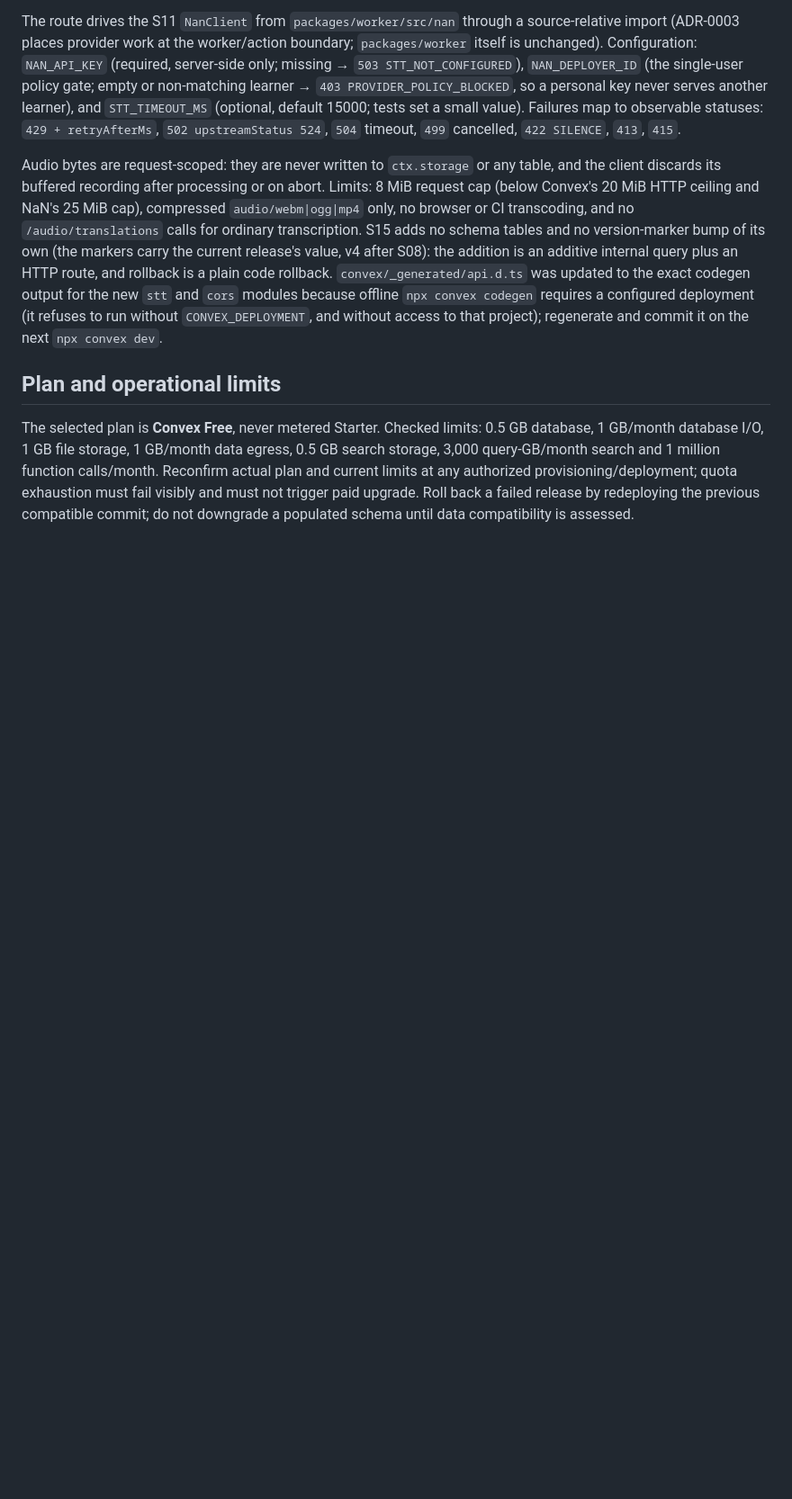
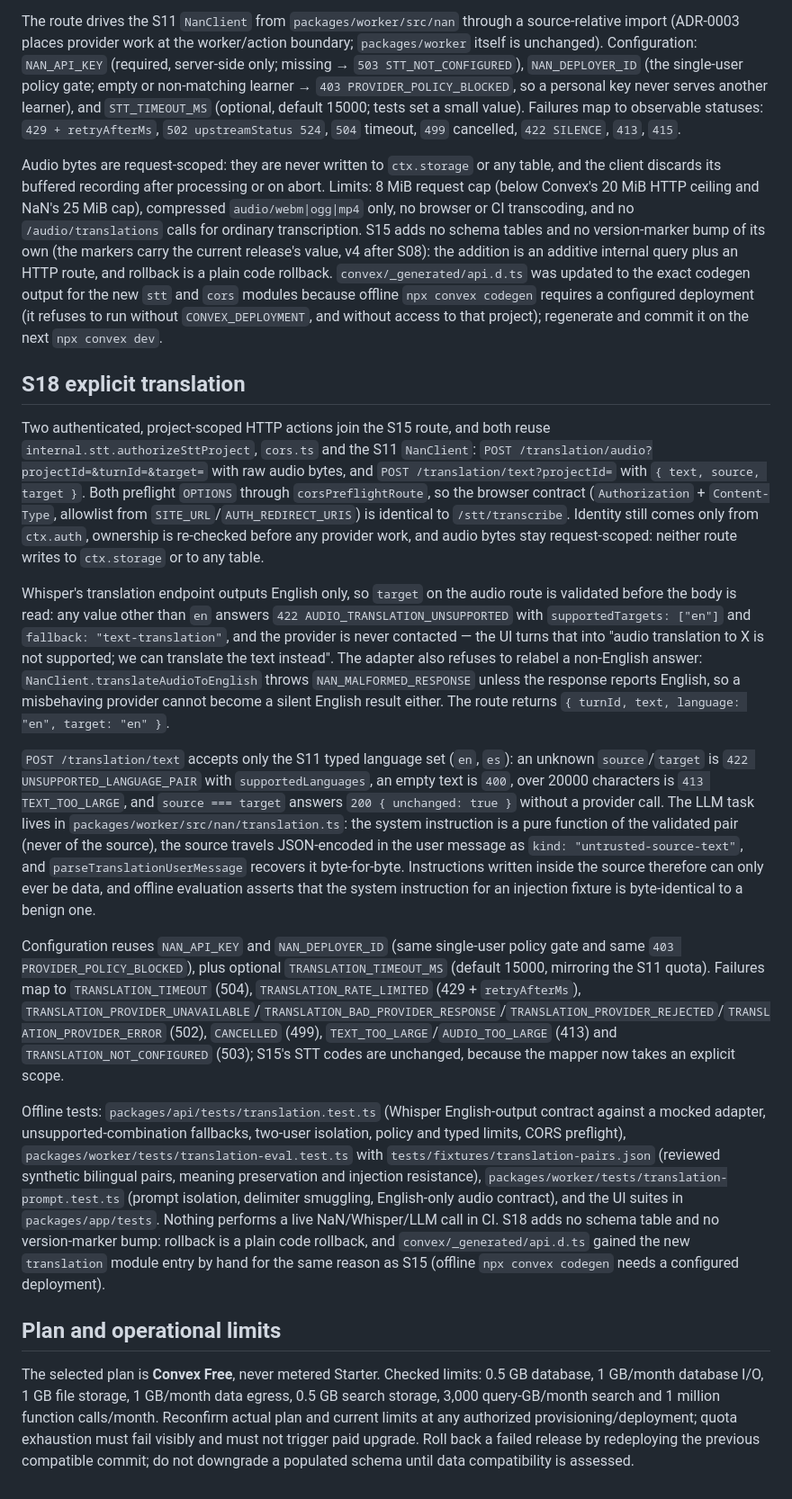
Before and after one commit to santos-sanz/learn-anything, a Markdown page: docs/convex-development.md, the part around the change. Shown at 90% size. Drawn GitHub-style; blank space fills up the shorter version.

```diff
--- a/docs/convex-development.md
+++ b/docs/convex-development.md
@@ -85,6 +85,18 @@ The route drives the S11 `NanClient` from `packages/worker/src/nan` through a so
 
 Audio bytes are request-scoped: they are never written to `ctx.storage` or any table, and the client discards its buffered recording after processing or on abort. Limits: 8 MiB request cap (below Convex's 20 MiB HTTP ceiling and NaN's 25 MiB cap), compressed `audio/webm|ogg|mp4` only, no browser or CI transcoding, and no `/audio/translations` calls for ordinary transcription. S15 adds no schema tables and no version-marker bump of its own (the markers carry the current release's value, v4 after S08): the addition is an additive internal query plus an HTTP route, and rollback is a plain code rollback. `convex/_generated/api.d.ts` was updated to the exact codegen output for the new `stt` and `cors` modules because offline `npx convex codegen` requires a configured deployment (it refuses to run without `CONVEX_DEPLOYMENT`, and without access to that project); regenerate and commit it on the next `npx convex dev`.
 
+## S18 explicit translation
+
+Two authenticated, project-scoped HTTP actions join the S15 route, and both reuse `internal.stt.authorizeSttProject`, `cors.ts` and the S11 `NanClient`: `POST /translation/audio?projectId=&turnId=&target=` with raw audio bytes, and `POST /translation/text?projectId=` with `{ text, source, target }`. Both preflight `OPTIONS` through `corsPreflightRoute`, so the browser contract (`Authorization` + `Content-Type`, allowlist from `SITE_URL`/`AUTH_REDIRECT_URIS`) is identical to `/stt/transcribe`. Identity still comes only from `ctx.auth`, ownership is re-checked before any provider work, and audio bytes stay request-scoped: neither route writes to `ctx.storage` or to any table.
+
+Whisper's translation endpoint outputs English only, so `target` on the audio route is validated before the body is read: any value other than `en` answers `422 AUDIO_TRANSLATION_UNSUPPORTED` with `supportedTargets: ["en"]` and `fallback: "text-translation"`, and the provider is never contacted — the UI turns that into "audio translation to X is not supported; we can translate the text instead". The adapter also refuses to relabel a non-English answer: `NanClient.translateAudioToEnglish` throws `NAN_MALFORMED_RESPONSE` unless the response reports English, so a misbehaving provider cannot become a silent English result either. The route returns `{ turnId, text, language: "en", target: "en" }`.
+
+`POST /translation/text` accepts only the S11 typed language set (`en`, `es`): an unknown `source`/`target` is `422 UNSUPPORTED_LANGUAGE_PAIR` with `supportedLanguages`, an empty text is `400`, over 20000 characters is `413 TEXT_TOO_LARGE`, and `source === target` answers `200 { unchanged: true }` without a provider call. The LLM task lives in `packages/worker/src/nan/translation.ts`: the system instruction is a pure function of the validated pair (never of the source), the source travels JSON-encoded in the user message as `kind: "untrusted-source-text"`, and `parseTranslationUserMessage` recovers it byte-for-byte. Instructions written inside the source therefore can only ever be data, and offline evaluation asserts that the system instruction for an injection fixture is byte-identical to a benign one.
+
+Configuration reuses `NAN_API_KEY` and `NAN_DEPLOYER_ID` (same single-user policy gate and same `403 PROVIDER_POLICY_BLOCKED`), plus optional `TRANSLATION_TIMEOUT_MS` (default 15000, mirroring the S11 quota). Failures map to `TRANSLATION_TIMEOUT` (504), `TRANSLATION_RATE_LIMITED` (429 + `retryAfterMs`), `TRANSLATION_PROVIDER_UNAVAILABLE`/`TRANSLATION_BAD_PROVIDER_RESPONSE`/`TRANSLATION_PROVIDER_REJECTED`/`TRANSLATION_PROVIDER_ERROR` (502), `CANCELLED` (499), `TEXT_TOO_LARGE`/`AUDIO_TOO_LARGE` (413) and `TRANSLATION_NOT_CONFIGURED` (503); S15's STT codes are unchanged, because the mapper now takes an explicit scope.
+
+Offline tests: `packages/api/tests/translation.test.ts` (Whisper English-output contract against a mocked adapter, unsupported-combination fallbacks, two-user isolation, policy and typed limits, CORS preflight), `packages/worker/tests/translation-eval.test.ts` with `tests/fixtures/translation-pairs.json` (reviewed synthetic bilingual pairs, meaning preservation and injection resistance), `packages/worker/tests/translation-prompt.test.ts` (prompt isolation, delimiter smuggling, English-only audio contract), and the UI suites in `packages/app/tests`. Nothing performs a live NaN/Whisper/LLM call in CI. S18 adds no schema table and no version-marker bump: rollback is a plain code rollback, and `convex/_generated/api.d.ts` gained the new `translation` module entry by hand for the same reason as S15 (offline `npx convex codegen` needs a configured deployment).
+
 ## Plan and operational limits
 
 The selected plan is **Convex Free**, never metered Starter. Checked limits: 0.5 GB database, 1 GB/month database I/O, 1 GB file storage, 1 GB/month data egress, 0.5 GB search storage, 3,000 query-GB/month search and 1 million function calls/month. Reconfirm actual plan and current limits at any authorized provisioning/deployment; quota exhaustion must fail visibly and must not trigger paid upgrade. Roll back a failed release by redeploying the previous compatible commit; do not downgrade a populated schema until data compatibility is assessed.
```
Also changed, not shown: README.md (+1 -1 lines).
